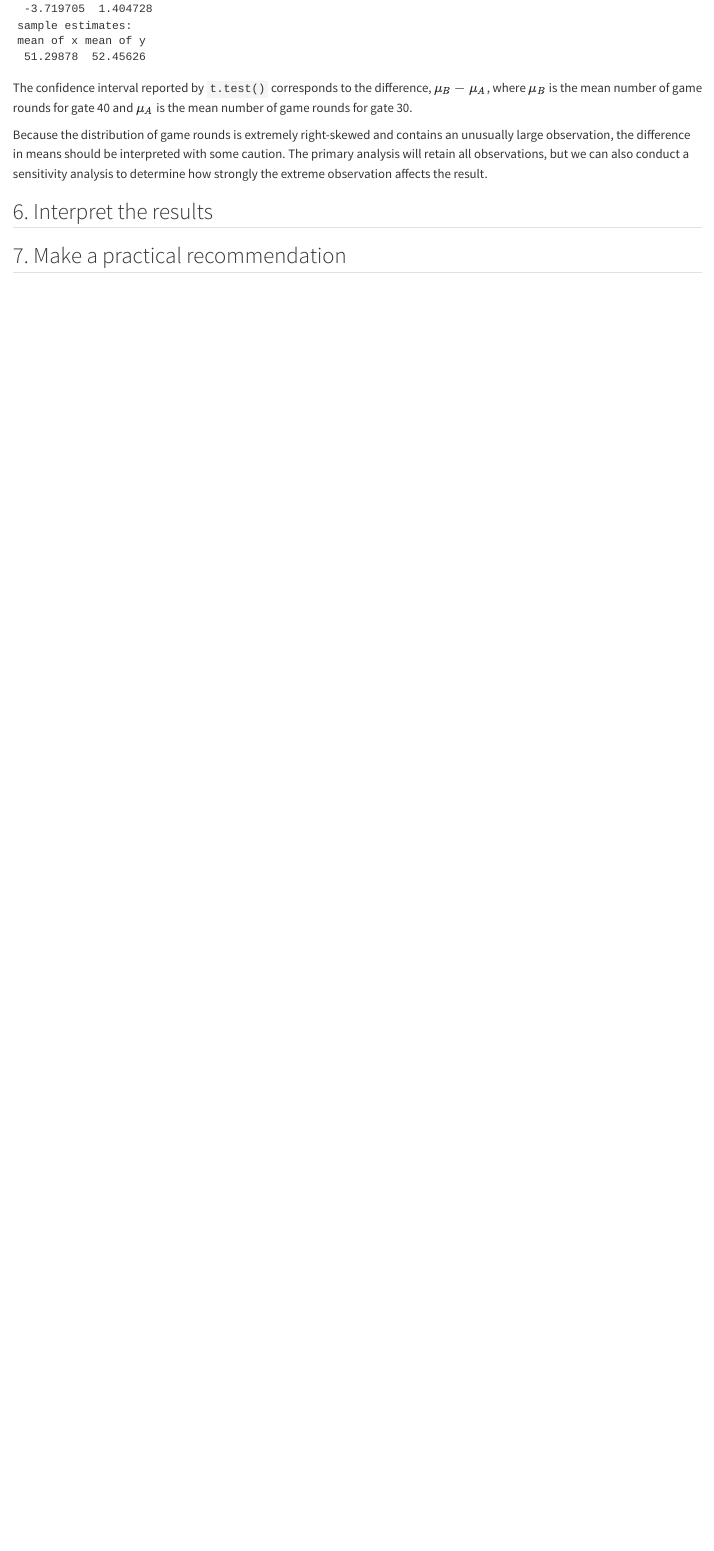
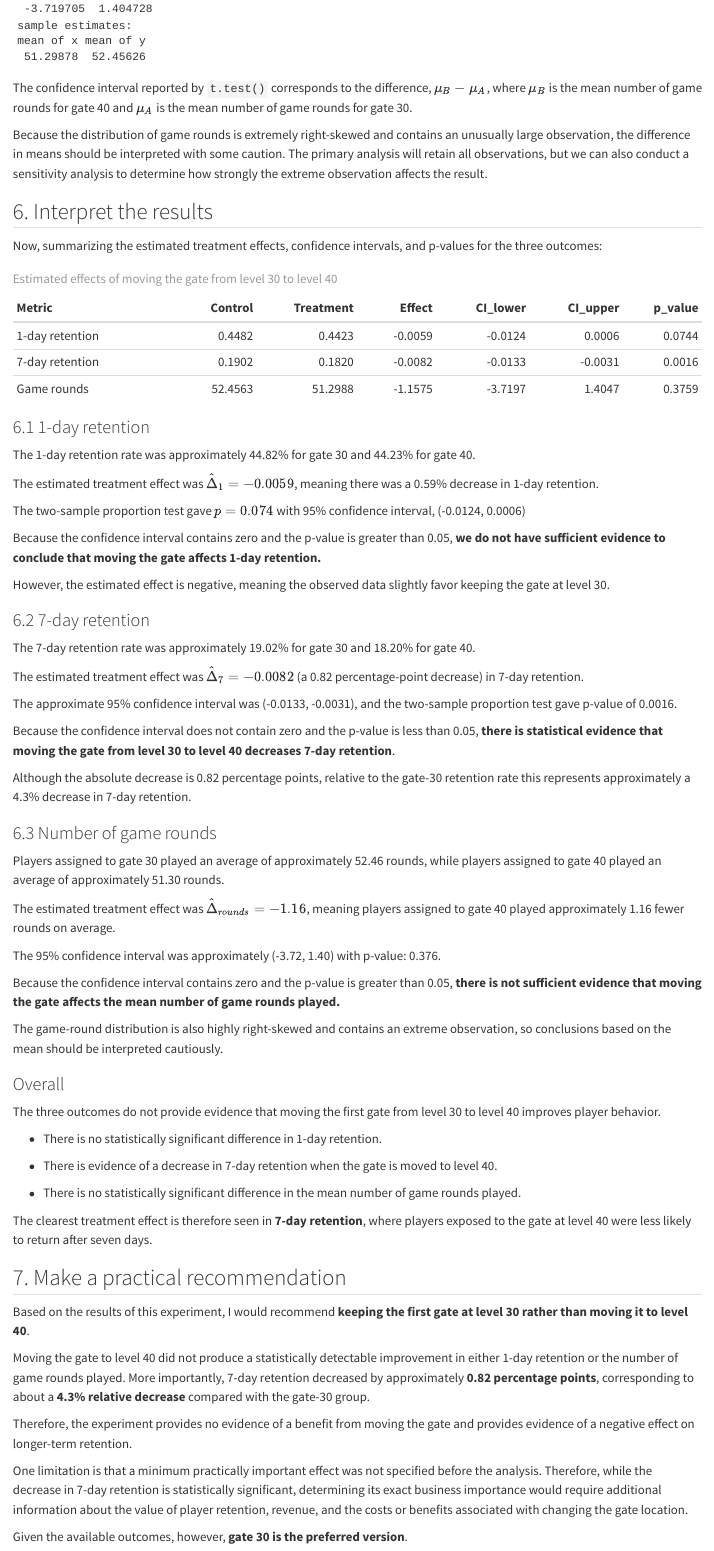
Before and after one commit to minjee-kim/ab-testing, a Quarto document (Cookie Cats/cookie_cats.qmd): the page in a window 1100 px wide, from 9500 px down. Rendered offline with R 4.5, knitr and Pandoc in place of Quarto, with nearby package versions.

Commit message:
Finished the analysis

````diff
--- a/Cookie Cats/cookie_cats.qmd
+++ b/Cookie Cats/cookie_cats.qmd
@@ -352,4 +352,80 @@ Because the distribution of game rounds is extremely right-skewed and contains a
 
 ## 6. Interpret the results
 
+Now, summarizing the estimated treatment effects, confidence intervals, and p-values for the three outcomes:
+
+```{r, echo = FALSE, warning=FALSE}
+results <- data.frame(Metric = c("1-day retention", "7-day retention", "Game rounds" ),
+                      Control = c(p_A_1, p_A_7, mean_A ),
+                      Treatment = c(p_B_1, p_B_7, mean_B ),
+                      Effect = c(delta_1, delta_7, delta_rounds ),
+                      CI_lower = c(ci_1[1], ci_7[1], rounds_test$conf.int[1] ),
+                      CI_upper = c(ci_1[2], ci_7[2], rounds_test$conf.int[2] ),
+                      p_value = c(test_1$p.value, test_7$p.value, rounds_test$p.value ))
+
+knitr::kable(
+  results,
+  digits = 4,
+  caption = "Estimated effects of moving the gate from level 30 to level 40"
+)
+```
+
+### 6.1 1-day retention
+
+The 1-day retention rate was approximately 44.82% for gate 30 and 44.23% for gate 40.
+
+The estimated treatment effect was $\hat{\Delta}_1 = -0.0059$, meaning there was a 0.59% decrease in 1-day retention.
+
+The two-sample proportion test gave $p = 0.074$ with 95% confidence interval, (-0.0124, 0.0006)
+
+Because the confidence interval contains zero and the p-value is greater than 0.05, **we do not have sufficient evidence to conclude that moving the gate affects 1-day retention.**
+
+However, the estimated effect is negative, meaning the observed data slightly favor keeping the gate at level 30.
+
+### 6.2 7-day retention
+
+The 7-day retention rate was approximately 19.02% for gate 30 and 18.20% for gate 40.
+
+The estimated treatment effect was $\hat{\Delta}_7 = -0.0082$ (a 0.82 percentage-point decrease) in 7-day retention.
+
+The approximate 95% confidence interval was (-0.0133, -0.0031), and the two-sample proportion test gave p-value of 0.0016.
+
+Because the confidence interval does not contain zero and the p-value is less than 0.05, **there is statistical evidence that moving the gate from level 30 to level 40 decreases 7-day retention**.
+
+Although the absolute decrease is 0.82 percentage points, relative to the gate-30 retention rate this represents approximately a 4.3% decrease in 7-day retention.
+
+### 6.3 Number of game rounds
+
+Players assigned to gate 30 played an average of approximately 52.46 rounds, while players assigned to gate 40 played an average of approximately 51.30 rounds.
+
+The estimated treatment effect was $\hat{\Delta}_{rounds} = -1.16$, meaning players assigned to gate 40 played approximately 1.16 fewer rounds on average.
+
+The 95% confidence interval was approximately (-3.72, 1.40) with p-value: 0.376.
+
+Because the confidence interval contains zero and the p-value is greater than 0.05, **there is not sufficient evidence that moving the gate affects the mean number of game rounds played.**
+
+The game-round distribution is also highly right-skewed and contains an extreme observation, so conclusions based on the mean should be interpreted cautiously.
+
+### Overall
+
+The three outcomes do not provide evidence that moving the first gate from level 30 to level 40 improves player behavior.
+
+- There is no statistically significant difference in 1-day retention.
+
+- There is evidence of a decrease in 7-day retention when the gate is moved to level 40.
+
+- There is no statistically significant difference in the mean number of game rounds played.
+
+The clearest treatment effect is therefore seen in **7-day retention**, where players exposed to the gate at level 40 were less likely to return after seven days.
+
 ## 7. Make a practical recommendation
+
+Based on the results of this experiment, I would recommend **keeping the first gate at level 30 rather than moving it to level 40**.
+
+Moving the gate to level 40 did not produce a statistically detectable improvement in either 1-day retention or the number of game rounds played. More importantly, 7-day retention decreased by approximately **0.82 percentage points**, corresponding to about a **4.3% relative decrease** compared with the gate-30 group.
+
+Therefore, the experiment provides no evidence of a benefit from moving the gate and provides evidence of a negative effect on longer-term retention.
+
+One limitation is that a minimum practically important effect was not specified before the analysis. Therefore, while the decrease in 7-day retention is statistically significant, determining its exact business importance would require additional information about the value of player retention, revenue, and the costs or benefits associated with changing the gate location.
+
+Given the available outcomes, however, **gate 30 is the preferred version**.
````
